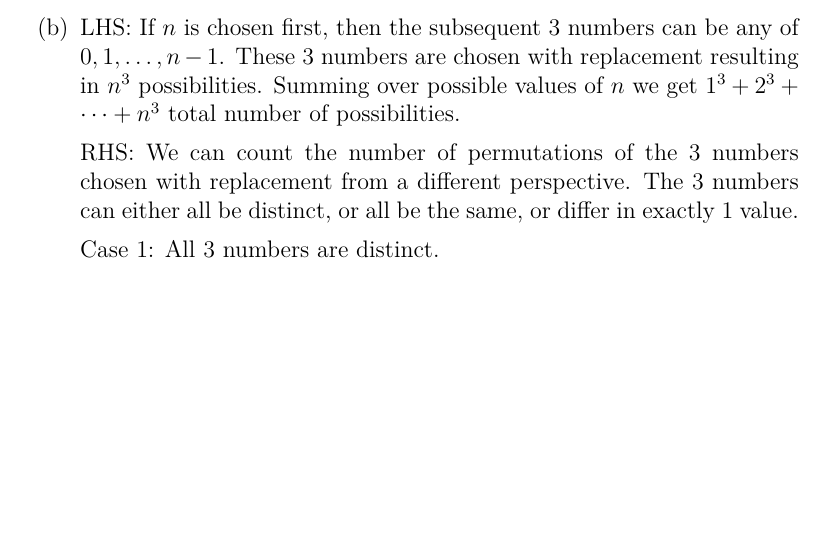
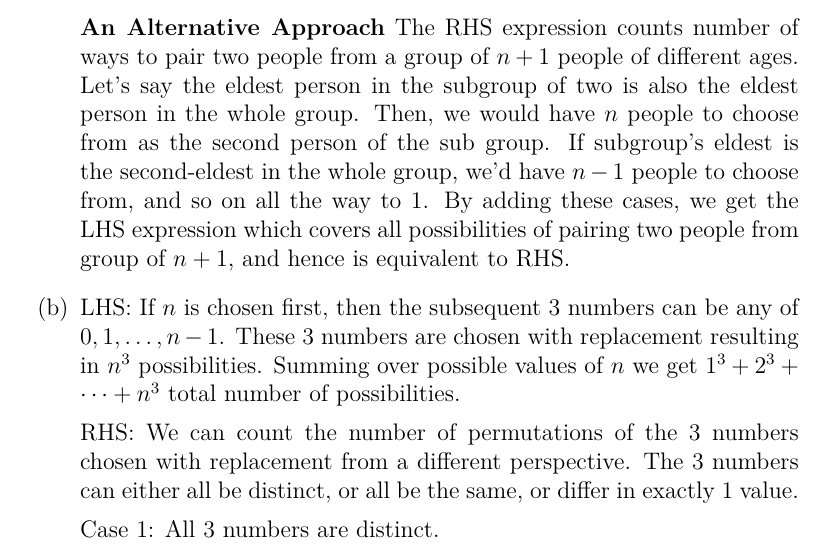
Before and after one commit to fifthist/Introduction-To-Probability-Blitzstein-Solutions, a LaTeX book (src/index.tex, which reads src/chapters/1/sections/story_proofs/problems/22.tex): part of page 14 of 102, cut at the place of the change, the shorter picture padded with empty space. Compiled offline with pdfLaTeX.

Commit message:
Added an alternate approach to first part

```diff
--- a/src/chapters/1/sections/story_proofs/problems/22.tex
+++ b/src/chapters/1/sections/story_proofs/problems/22.tex
@@ -18,6 +18,16 @@ participants in two ways.
   $$n + (n-1) + (n-2) + \dots + 2 + 1$$
 
   Since both methods count the same thing, they are equal.
+
+  \textbf{An Alternative Approach}
+  The RHS expression counts number of ways to pair two people from a group of
+  $n+1$ people of different ages. Let's say the eldest person in the
+  subgroup of two is also the eldest person in the whole group. Then, we would
+  have $n$ people to choose from as the second person of the sub group. If
+  subgroup's eldest is the second-eldest in the whole group, we'd have $n-1$
+  people to choose from, and so on all the way to $1$. By adding these cases,
+  we get the LHS expression which covers all possibilities of pairing two people
+  from group of $n+1$, and hence is equivalent to RHS.
 
 \item LHS: If $n$ is chosen first, then the subsequent $3$ numbers can be any
 of $0, 1, \dots, n-1$. These $3$ numbers are chosen with replacement resulting
```
